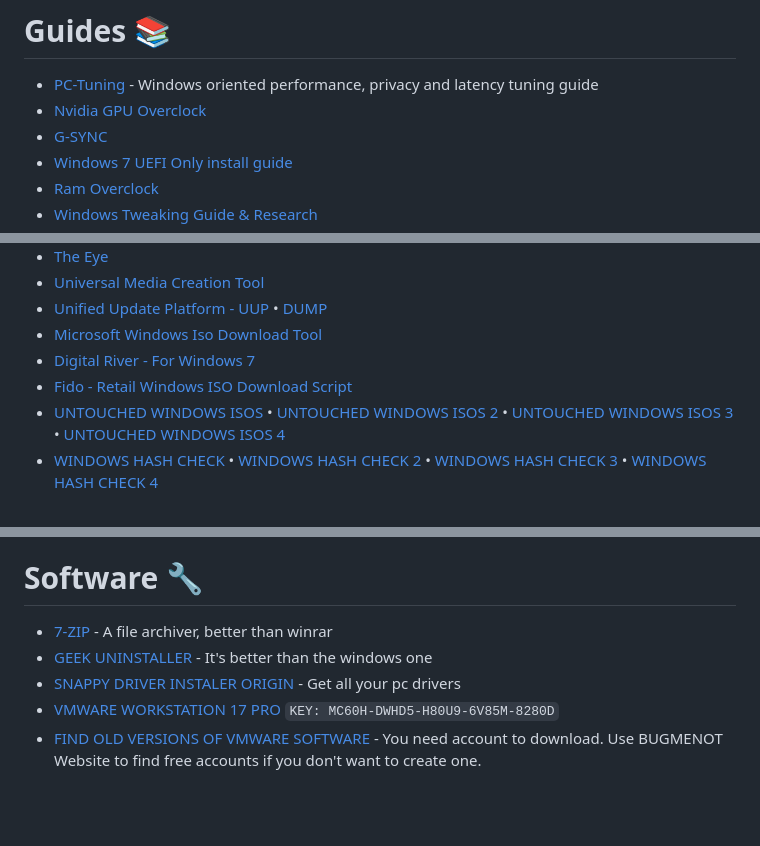
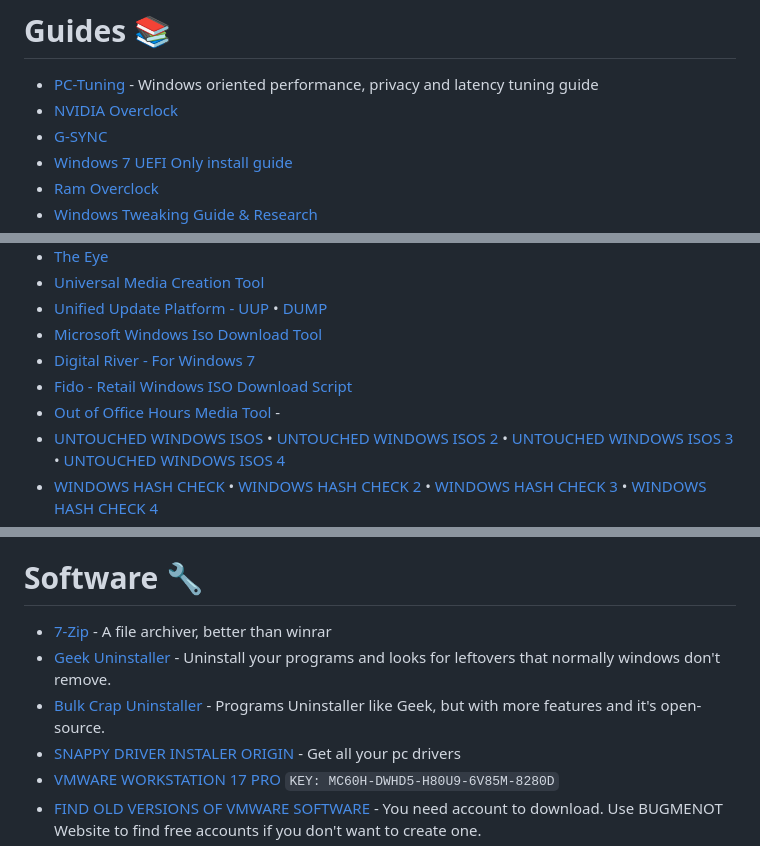
Before and after one commit to CYNAR2k/link-z, a Markdown page: docs/README.md, 3 parts joined by grey strips. Drawn GitHub-style; blank space fills up the shorter version.

```diff
--- a/docs/README.md
+++ b/docs/README.md
@@ -28,7 +28,7 @@
 # Guides 📚
 
 - [PC-Tuning](https://github.com/amitxv/PC-Tuning) - Windows oriented performance, privacy and latency tuning guide
-- [Nvidia GPU Overclock](https://docs.google.com/document/d/14ma-_Os3rNzio85yBemD-YSpF_1z75mZJz1UdzmW8GE)
+- [NVIDIA Overclock](https://docs.google.com/document/d/14ma-_Os3rNzio85yBemD-YSpF_1z75mZJz1UdzmW8GE)
 - [G-SYNC](https://blurbusters.com/gsync/gsync101-input-lag-tests-and-settings/)
 - [Windows 7 UEFI Only install guide](https://docs.google.com/document/d/1sZ8ctpR3azpD9GqYz1KXbdCBjJ31eNCY0G4GT3u3sKI)
 - [Ram Overclock](https://github.com/integralfx/MemTestHelper/blob/oc-guide/DDR4%20OC%20Guide.md)
@@ -53,6 +53,7 @@
 - [Microsoft Windows Iso Download Tool](https://forums.guru3d.com/threads/microsoft-windows-iso-download-tool.407691/)
 - [Digital River - For Windows 7](https://digitalrivermirror.com/)
 - [Fido - Retail Windows ISO Download Script](https://github.com/pbatard/Fido)
+- [Out of Office Hours Media Tool](https://oofhours.com/2023/03/29/another-windows-media-creation-tool-sure-why-not/) -
 - [UNTOUCHED WINDOWS ISOS](https://isofiles.bd581e55.workers.dev/) • [UNTOUCHED WINDOWS ISOS 2](https://soft.uclv.edu.cu/Microsoft/) • [UNTOUCHED WINDOWS ISOS 3](https://files.dog/MSDN/)  • [UNTOUCHED WINDOWS ISOS 4](https://ave9858.github.io/msdl/)
 - [WINDOWS HASH CHECK](https://files.rg-adguard.net/version/f0bd8307-d897-ef77-dbd6-216fefbe94c5?lang=en-us) • [WINDOWS HASH CHECK 2](https://www.heidoc.net/php/myvsdump.php) • [WINDOWS HASH CHECK 3](https://msdn.su/downloads/operating-systems) • [WINDOWS HASH CHECK 4](https://genuine-iso-verifier.weebly.com/)
 - [Windows Server 2022 | Microsoft Evaluation Center](https://www.microsoft.com/en-us/evalcenter/download-windows-server-2022)
@@ -66,8 +67,9 @@
 
 # Software 🔧
 
-- [7-ZIP](https://www.7-zip.org/) - A file archiver, better than winrar
-- [GEEK UNINSTALLER](https://geekuninstaller.com/) - It's better than the windows one
+- [7-Zip](https://www.7-zip.org/) - A file archiver, better than winrar
+- [Geek Uninstaller](https://geekuninstaller.com/) - Uninstall your programs and looks for leftovers that normally windows don't remove.
+- [Bulk Crap Uninstaller](https://www.bcuninstaller.com/) - Programs Uninstaller like Geek, but with more features and it's open-source.
 - [SNAPPY DRIVER INSTALER ORIGIN](https://www.snappy-driver-installer.org/) - Get all your pc drivers
 - [VMWARE WORKSTATION 17 PRO](https://www.vmware.com/products/workstation-pro.html)  `KEY: MC60H-DWHD5-H80U9-6V85M-8280D`
 - [FIND OLD VERSIONS OF VMWARE SOFTWARE](https://customerconnect.vmware.com/downloads/#all_products) - You need account to download. Use BUGMENOT Website to find free accounts if you don't want to create one.
```
Also changed, not shown: other parts of docs/README.md (+1 -0 lines).
